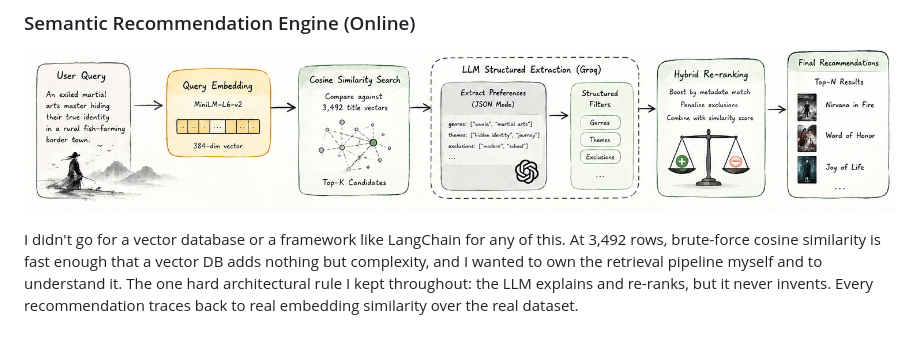
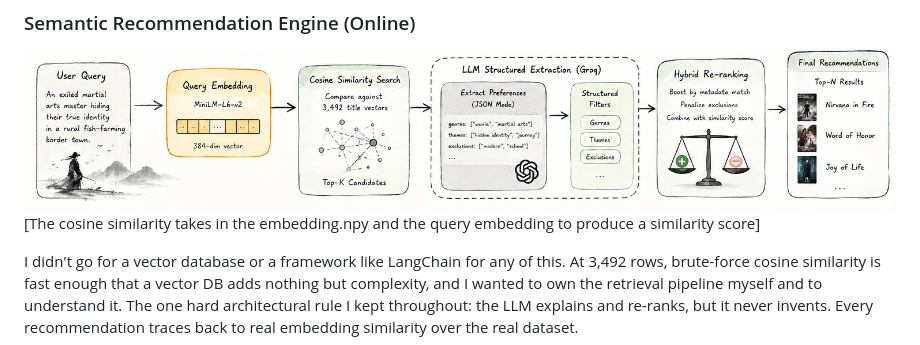
Before and after one commit to DannyZhengg/YouYuan, a Markdown page: README.md, the part around the change. Rendered like a GitHub page.

Commit message:
Clarify cosine similarity in README
Added clarification about cosine similarity usage in the README.

```diff
--- a/README.md
+++ b/README.md
@@ -19,6 +19,7 @@ YouYuan is built on a two-stage hybrid retrieval architecture consisting of an o
 
 ### Semantic Recommendation Engine (Online)
 ![YouYuan Online Semantic Search Pipeline](assets/Online.png)
+[The cosine similarity takes in the embedding.npy and the query embedding to produce a similarity score]
 
 I didn't go for a vector database or a framework like LangChain for any of this. At 3,492 rows, brute-force cosine similarity is fast enough that a vector DB adds nothing but complexity, and I wanted to own the retrieval pipeline myself and to understand it. The one hard architectural rule I kept throughout: the LLM explains and re-ranks, but it never invents. Every recommendation traces back to real embedding similarity over the real dataset.
 
```
